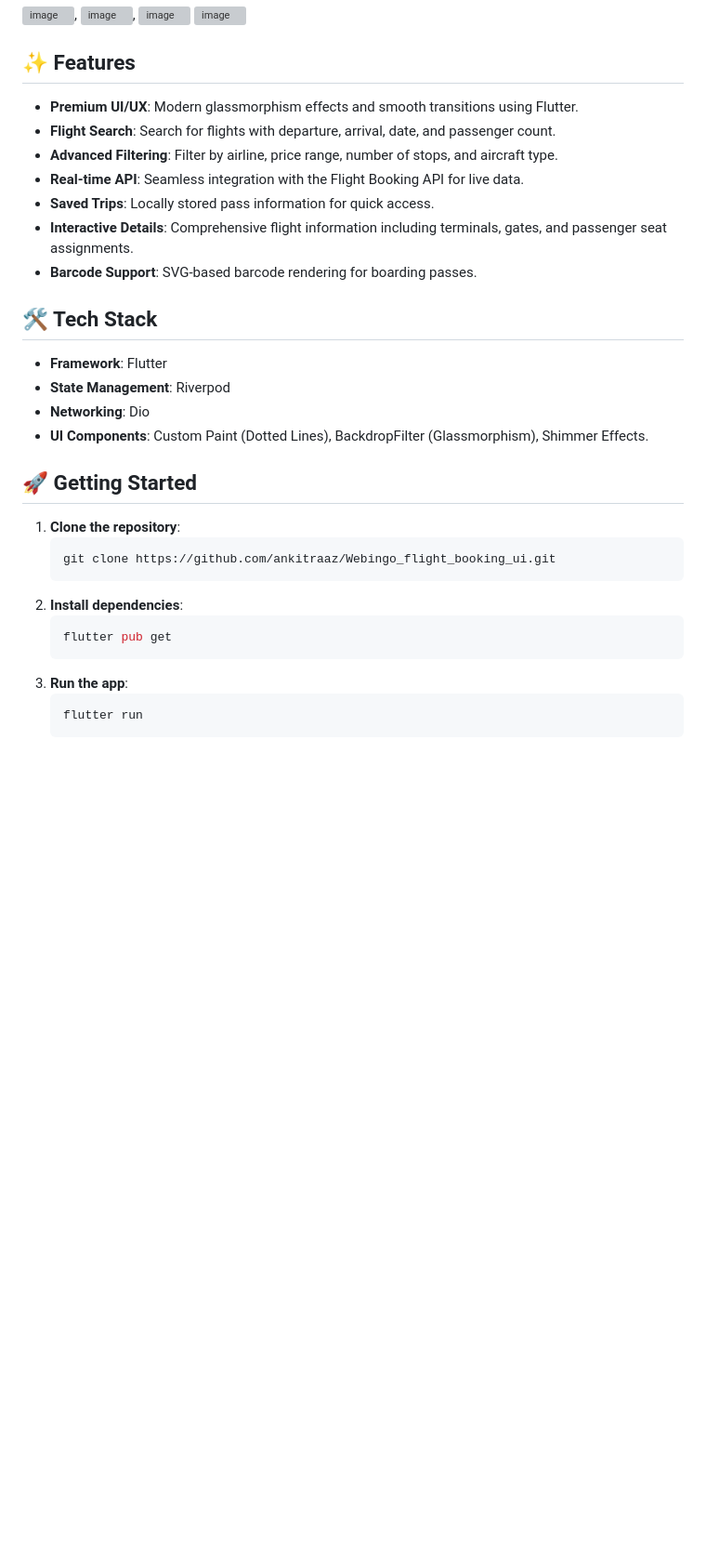
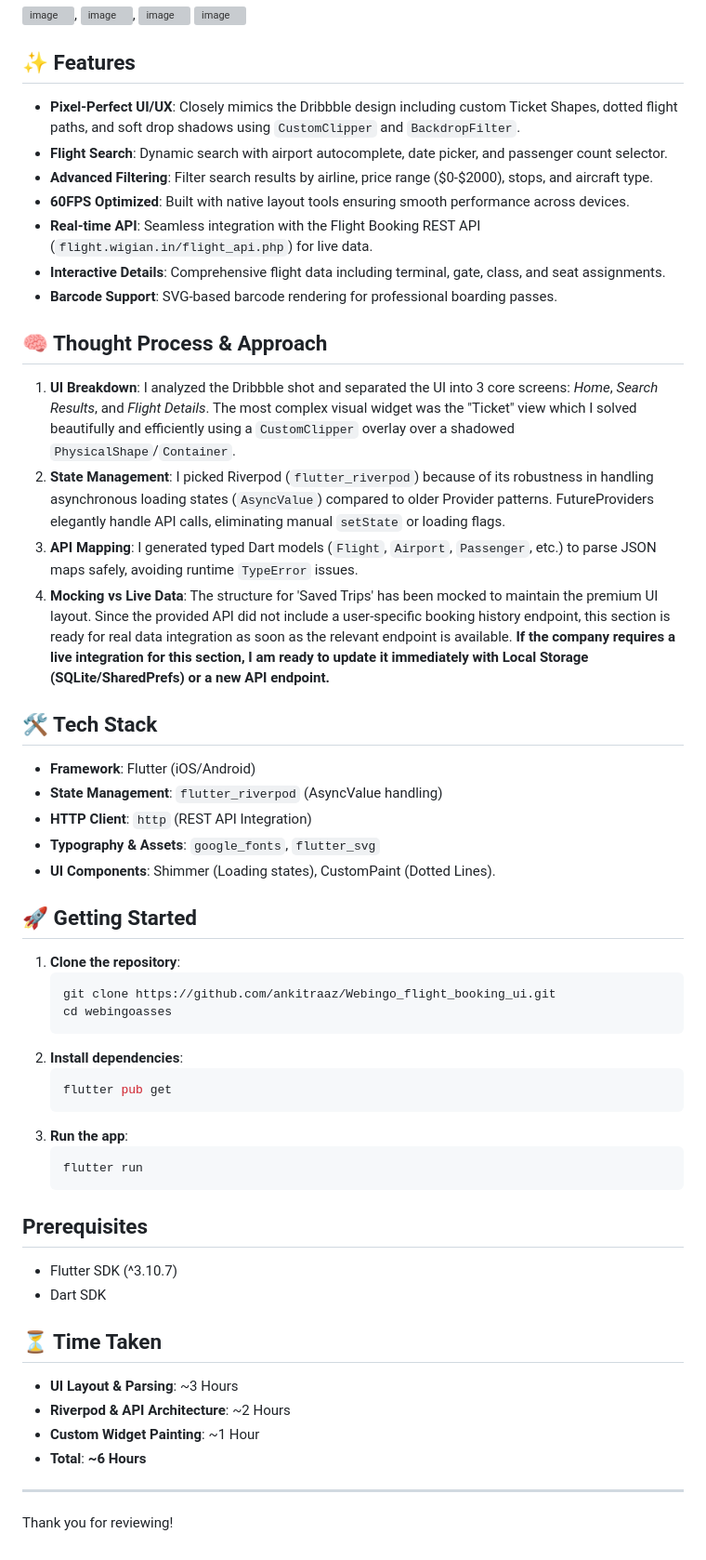
Before and after one commit to ankitraaz/Webingo_flight_booking_ui, a Markdown page: README.md, the part around one of its changes. Shown at 93% size. Drawn GitHub-style; blank space fills up the shorter version; grey boxes are pictures that could not be loaded.

````diff
--- a/README.md
+++ b/README.md
@@ -64,25 +15,34 @@ A premium, high-performance Flutter-based flight booking application featuring a
 ## ✨ Features
 
-- **Premium UI/UX**: Modern glassmorphism effects and smooth transitions using Flutter.
-- **Flight Search**: Search for flights with departure, arrival, date, and passenger count.
-- **Advanced Filtering**: Filter by airline, price range, number of stops, and aircraft type.
-- **Real-time API**: Seamless integration with the Flight Booking API for live data.
-- **Saved Trips**: Locally stored pass information for quick access.
-- **Interactive Details**: Comprehensive flight information including terminals, gates, and passenger seat assignments.
-- **Barcode Support**: SVG-based barcode rendering for boarding passes.
+- **Pixel-Perfect UI/UX**: Closely mimics the Dribbble design including custom Ticket Shapes, dotted flight paths, and soft drop shadows using `CustomClipper` and `BackdropFilter`.
+- **Flight Search**: Dynamic search with airport autocomplete, date picker, and passenger count selector.
+- **Advanced Filtering**: Filter search results by airline, price range ($0-$2000), stops, and aircraft type.
+- **60FPS Optimized**: Built with native layout tools ensuring smooth performance across devices.
+- **Real-time API**: Seamless integration with the Flight Booking REST API (`flight.wigian.in/flight_api.php`) for live data.
+- **Interactive Details**: Comprehensive flight data including terminal, gate, class, and seat assignments.
+- **Barcode Support**: SVG-based barcode rendering for professional boarding passes.
+
+## 🧠 Thought Process & Approach
+
+1.  **UI Breakdown**: I analyzed the Dribbble shot and separated the UI into 3 core screens: *Home*, *Search Results*, and *Flight Details*. The most complex visual widget was the "Ticket" view which I solved beautifully and efficiently using a `CustomClipper` overlay over a shadowed `PhysicalShape`/`Container`.
+2.  **State Management**: I picked Riverpod (`flutter_riverpod`) because of its robustness in handling asynchronous loading states (`AsyncValue`) compared to older Provider patterns. FutureProviders elegantly handle API calls, eliminating manual `setState` or loading flags.
+3.  **API Mapping**: I generated typed Dart models (`Flight`, `Airport`, `Passenger`, etc.) to parse JSON maps safely, avoiding runtime `TypeError` issues.
+4.  **Mocking vs Live Data**: The structure for 'Saved Trips' has been mocked to maintain the premium UI layout. Since the provided API did not include a user-specific booking history endpoint, this section is ready for real data integration as soon as the relevant endpoint is available. **If the company requires a live integration for this section, I am ready to update it immediately with Local Storage (SQLite/SharedPrefs) or a new API endpoint.**
 
 ## 🛠️ Tech Stack
 
-- **Framework**: Flutter
-- **State Management**: Riverpod
-- **Networking**: Dio
-- **UI Components**: Custom Paint (Dotted Lines), BackdropFilter (Glassmorphism), Shimmer Effects.
+- **Framework**: Flutter (iOS/Android)
+- **State Management**: `flutter_riverpod` (AsyncValue handling)
+- **HTTP Client**: `http` (REST API Integration)
+- **Typography & Assets**: `google_fonts`, `flutter_svg`
+- **UI Components**: Shimmer (Loading states), CustomPaint (Dotted Lines).
 
 ## 🚀 Getting Started
 
 1.  **Clone the repository**:
     ```bash
     git clone https://github.com/ankitraaz/Webingo_flight_booking_ui.git
+    cd webingoasses
     ```
 2.  **Install dependencies**:
     ```bash
@@ -92,3 +52,16 @@ A premium, high-performance Flutter-based flight booking application featuring a
     ```bash
     flutter run
     ```
+
+## Prerequisites
+*   Flutter SDK (^3.10.7)
+*   Dart SDK
+
+## ⏳ Time Taken
+- **UI Layout & Parsing**: ~3 Hours
+- **Riverpod & API Architecture**: ~2 Hours
+- **Custom Widget Painting**: ~1 Hour
+- **Total**: **~6 Hours**
+
+---
+Thank you for reviewing!
````
Also changed, not shown: other parts of README.md (+1 -50 lines).
